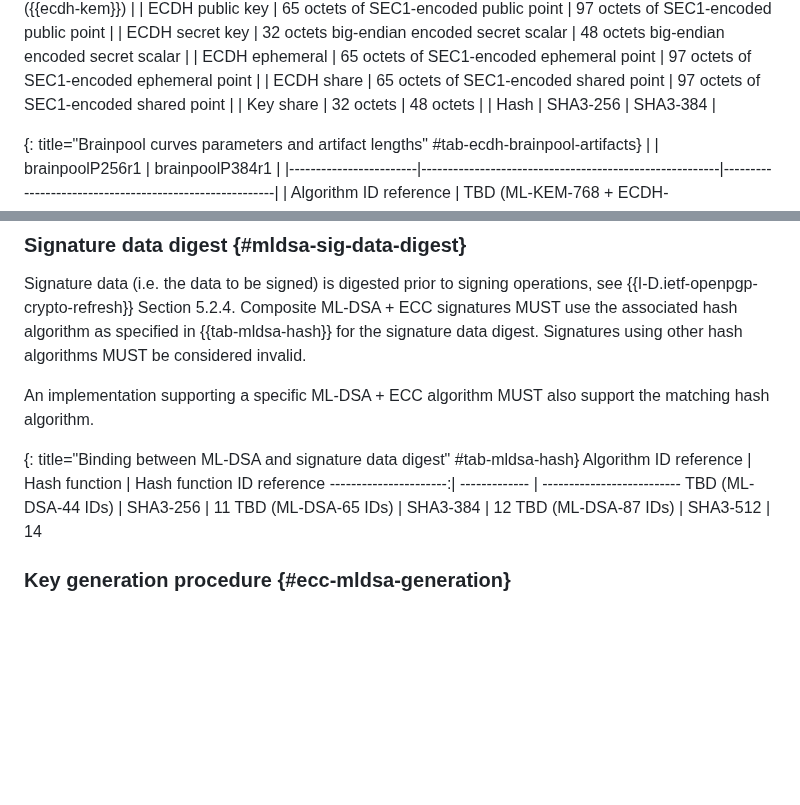
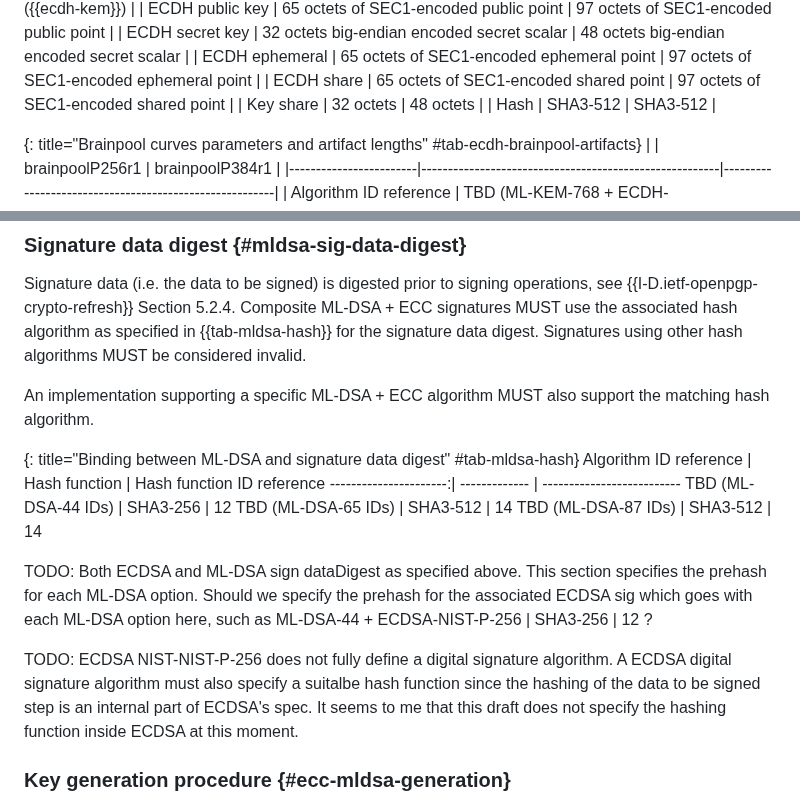
Before and after one commit to openpgp-pqc/openpgp-pqc-draft-individual-openpgp-nist-bp-comp, a Markdown page: draft-individual-openpgp-nist-bp-comp.md, 2 parts joined by grey strips. Rendered like a GitHub page; blank space fills up the shorter version.

Commit message:
Update draft-individual-openpgp-nist-bp-comp.md
-Update the KDFs for the combined KEMs to use SHA3-512 since SHA3-512 is used to derive ML-KEM shared secrets for all 3 parameter sets.

-Prehash is SHA3-256 for ML-DSA-44. The others go with SHA3-512.

-The "Signature data digest" section: Both ECDSA and ML-DSA sign "dataDigest" as specified in the draft currently. This section specifies the prehash for each ML-DSA option. Should we specify the prehash for the associated ECDSA sig which goes with each ML-DSA option here also, such as ML-DSA-44 + ECDSA-NIST-P-256 | SHA3-256 | 12 ?

- ECDSA NIST-NIST-P-256 does not fully define a digital signature algorithm. A ECDSA digital signature algorithm must also specify a suitable hash function since the hashing (of the data to be signed) step is an internal part of the ECDSA signing operation's spec. It seems to me that this draft does not specify the hashing function inside ECDSA at this moment.

-We may want to wait for the KEM-Combiner draft. When it is finalized, we'll update the KDF section in this draft. I expect the KDF in the KEM-combiner draft will get more changes

```diff
--- a/draft-individual-openpgp-nist-bp-comp.md
+++ b/draft-individual-openpgp-nist-bp-comp.md
@@ -445,7 +445,7 @@ In this section we define the encryption, decryption, and data formats for the E
 | ECDH ephemeral         | 65 octets of SEC1-encoded ephemeral point              | 97 octets of SEC1-encoded ephemeral point              |
 | ECDH share             | 65 octets of SEC1-encoded shared point                 | 97 octets of SEC1-encoded shared point                 |
 | Key share              | 32 octets                                              | 48 octets                                              |
-| Hash                   | SHA3-256                                               | SHA3-384                                               |
+| Hash                   | SHA3-512                                               | SHA3-512                                               |
 
 {: title="Brainpool curves parameters and artifact lengths" #tab-ecdh-brainpool-artifacts}
 |                        | brainpoolP256r1                                        | brainpoolP384r1                                        |
@@ -777,9 +777,13 @@ An implementation supporting a specific ML-DSA + ECC algorithm MUST also support
 {: title="Binding between ML-DSA and signature data digest" #tab-mldsa-hash}
 Algorithm ID reference | Hash function | Hash function ID reference
 ----------------------:| ------------- | --------------------------
-TBD (ML-DSA-44 IDs)    | SHA3-256      | 11
-TBD (ML-DSA-65 IDs)    | SHA3-384      | 12
+TBD (ML-DSA-44 IDs)    | SHA3-256      | 12
+TBD (ML-DSA-65 IDs)    | SHA3-512      | 14
 TBD (ML-DSA-87 IDs)    | SHA3-512      | 14
+
+TODO: Both ECDSA and ML-DSA sign dataDigest as specified above. This section specifies the prehash for each ML-DSA option. Should we specify the prehash for the associated ECDSA sig which goes with each ML-DSA option here, such as ML-DSA-44 + ECDSA-NIST-P-256 | SHA3-256 | 12 ?
+
+TODO: ECDSA NIST-NIST-P-256 does not fully define a digital signature algorithm. A ECDSA digital signature algorithm must also specify a suitalbe hash function since the hashing of the data to be signed step is an internal part of ECDSA's spec. It seems to me that this draft does not specify the hashing function inside ECDSA at this moment.
 
 ### Key generation procedure {#ecc-mldsa-generation}
 
```
